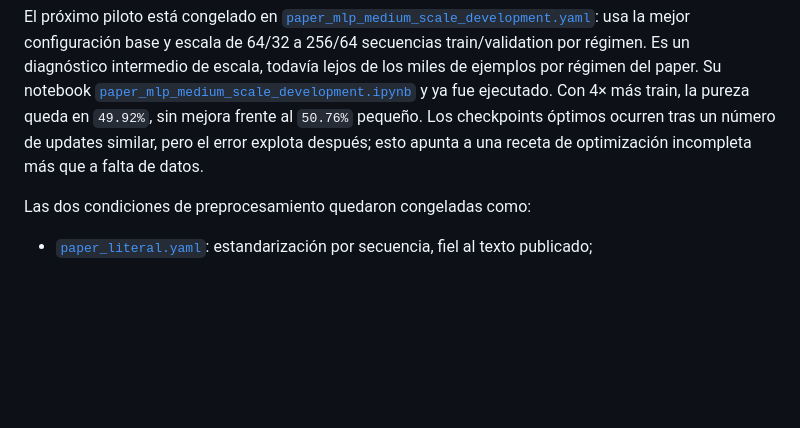
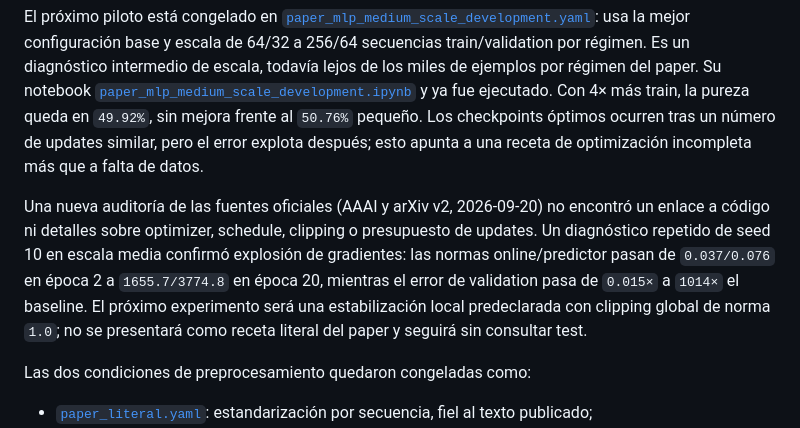
Before and after one commit to micmich05/koopman-jepa, a Markdown page: README.md, the part around the change. Rendered like a GitHub page; blank space fills up the shorter version.

Commit message:
docs: audit missing MLP training recipe

```diff
--- a/README.md
+++ b/README.md
@@ -190,6 +190,15 @@ frente al `50.76%` pequeño. Los checkpoints óptimos ocurren tras un número de
 updates similar, pero el error explota después; esto apunta a una receta de
 optimización incompleta más que a falta de datos.
 
+Una nueva auditoría de las fuentes oficiales (AAAI y arXiv v2, 2026-09-20) no
+encontró un enlace a código ni detalles sobre optimizer, schedule, clipping o
+presupuesto de updates. Un diagnóstico repetido de seed 10 en escala media
+confirmó explosión de gradientes: las normas online/predictor pasan de
+`0.037/0.076` en época 2 a `1655.7/3774.8` en época 20, mientras el error de
+validation pasa de `0.015×` a `1014×` el baseline. El próximo experimento será
+una estabilización local predeclarada con clipping global de norma `1.0`; no se
+presentará como receta literal del paper y seguirá sin consultar test.
+
 Las dos condiciones de preprocesamiento quedaron congeladas como:
 
 - [`paper_literal.yaml`](configs/paper_literal.yaml): estandarización por
```
Also changed, not shown: docs/PAPER_REPLICATION_SPEC.md (+41 -7 lines).
